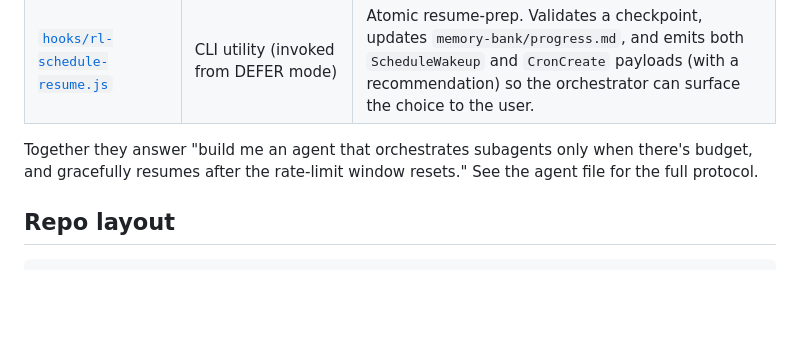
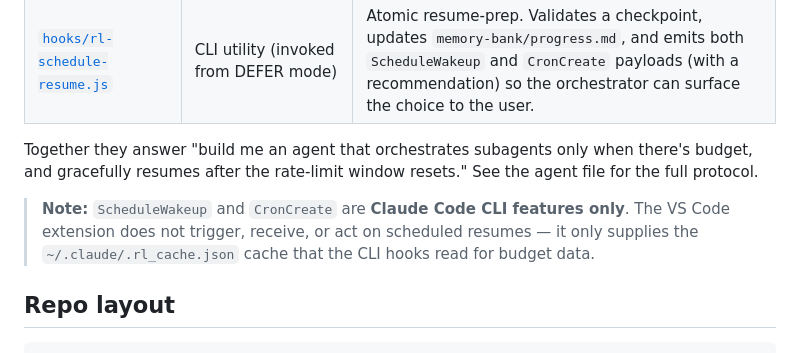
Before and after one commit to DRT-Systems/claude-rl-monitor, a Markdown page: README.md, the part around the change. GitHub-like rendering; blank space fills up the shorter version.

````diff
--- a/README.md
+++ b/README.md
@@ -116,6 +116,8 @@ Beyond visibility, the repo ships a complete orchestration layer for keeping lon
 
 Together they answer "build me an agent that orchestrates subagents only when there's budget, and gracefully resumes after the rate-limit window resets." See the agent file for the full protocol.
 
+> **Note:** `ScheduleWakeup` and `CronCreate` are **Claude Code CLI features only**. The VS Code extension does not trigger, receive, or act on scheduled resumes — it only supplies the `~/.claude/.rl_cache.json` cache that the CLI hooks read for budget data.
+
 ## Repo layout
 
 ```
````
Also changed, not shown: vscode-extension/README.md (+14 -5 lines).
